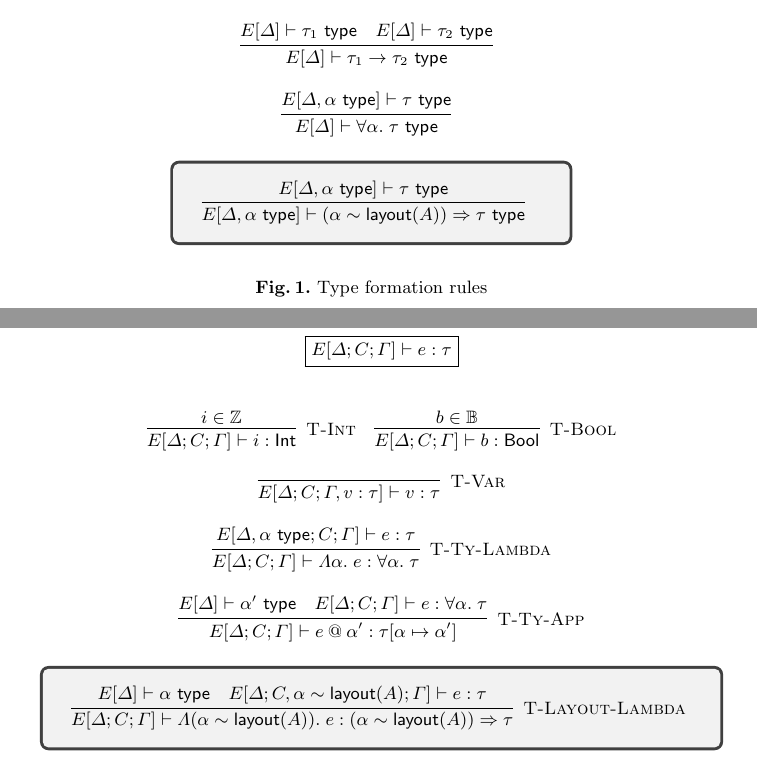
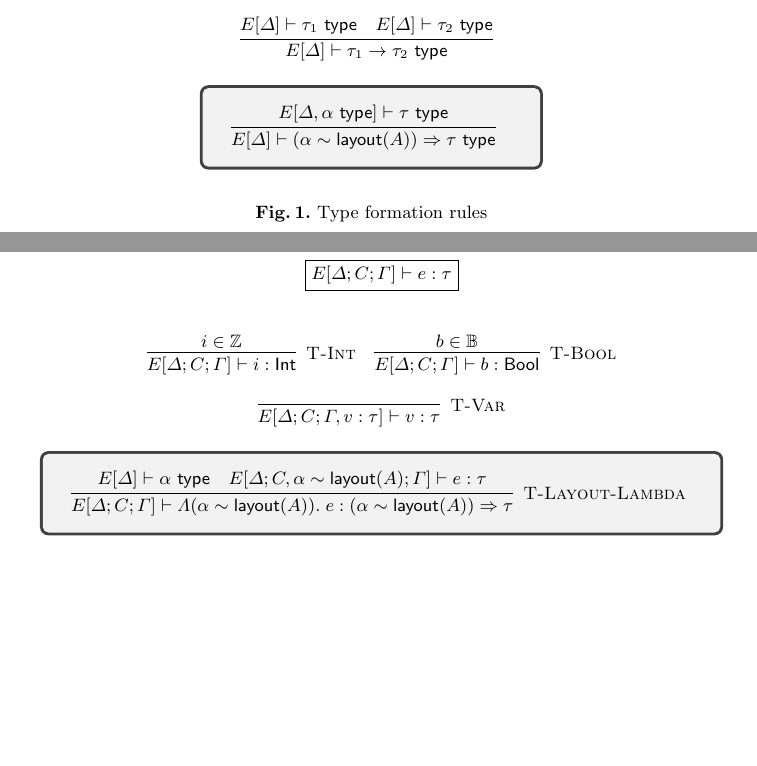
Before and after one commit to roboguy13/PikaC, a LaTeX paper (paper/paper.tex, which reads paper/types.tex): two parts of pages 2 and 3 of 4, joined at a grey line, cut so that both start at the same text, the shorter picture padded with empty space. Compiled offline with pdfLaTeX.

Commit message:
Remove unconstrained forall

```diff
--- a/paper/types.tex
+++ b/paper/types.tex
@@ -50,10 +50,8 @@ where $\tau$ is a quantifier-free type with no layout constraints and the type v
     \\\\
     \labinfer{E[\Delta] \vdash \tau_1 \ra \tau_2 ~\type}{E[\Delta] \vdash \tau_1 ~\type & E[\Delta] \vdash \tau_2 ~\type}
     \\\\
-    \labinfer{E[\Delta] \vdash \forall \alpha.\; \tau ~\type}{E[\Delta, \alpha ~\type] \vdash \tau ~\type}
-    \\\\
     \highlight{
-    \labinfer{E[\Delta,\alpha ~\type] \vdash (\alpha \isA \layout{A}) \Ra \tau ~\type}{E[\Delta,\alpha ~\type] \vdash \tau ~\type}
+    \labinfer{E[\Delta] \vdash (\alpha \isA \layout{A}) \Ra \tau ~\type}{E[\Delta,\alpha ~\type] \vdash \tau ~\type}
     }
   \end{array}
   \]
@@ -112,18 +110,12 @@ where $\tau$ is a quantifier-free type with no layout constraints and the type v
       \labinfer[T-Bool]{E[\Delta;C;\Gamma] \vdash b : \Bool}{b \in \mathbb{B}}
       \\\\
       \labinfer[T-Var]{E[\Delta;C;\Gamma,v : \tau] \vdash v : \tau}{}
-      % % \\\\
+      \\\\
       % % \labinfer[T-Int-Layout]{\Delta;\Gamma \vdash \Int : \layout{\Int}}{}
       % % ~~~
       % % \labinfer[T-Bool-Layout]{\Delta;\Gamma \vdash \Bool : \layout{\Bool}}{}
       % % \\\\
       % % \labinfer{\Delta;\Gamma \vdash \alpha \ra \beta : \layout{A \ra B}}{\Delta;\Gamma \vdash \alpha : \layout{A} & \Delta;\Gamma \vdash \beta : \layout{B}}
-      \\\\
-      \labinfer[T-Ty-Lambda]{E[\Delta;C;\Gamma] \vdash \Lambda \alpha.\; e : \forall \alpha.\;\tau}{E[\Delta,\alpha ~\type;C;\Gamma] \vdash e : \tau}
-      \\\\
-      \labinfer[T-Ty-App]{E[\Delta;C;\Gamma] \vdash e \tyApply \alpha' : \tau[\alpha\mapsto\alpha']}
-        {E[\Delta] \vdash \alpha' ~\type & E[\Delta;C;\Gamma] \vdash e : \forall \alpha.\; \tau}
-      \\\\
       \highlight{
       \labinfer[T-Layout-Lambda]{E[\Delta;C;\Gamma] \vdash \Lambda (\alpha \isA \layout{A}).\; e : (\alpha \isA \layout{A}) \Ra \tau}
         {E[\Delta] \vdash \alpha ~\type & E[\Delta;C,\alpha \isA \layout{A};\Gamma] \vdash e : \tau}
```
Also changed, not shown: paper/types.tex (6 more changed lines).
